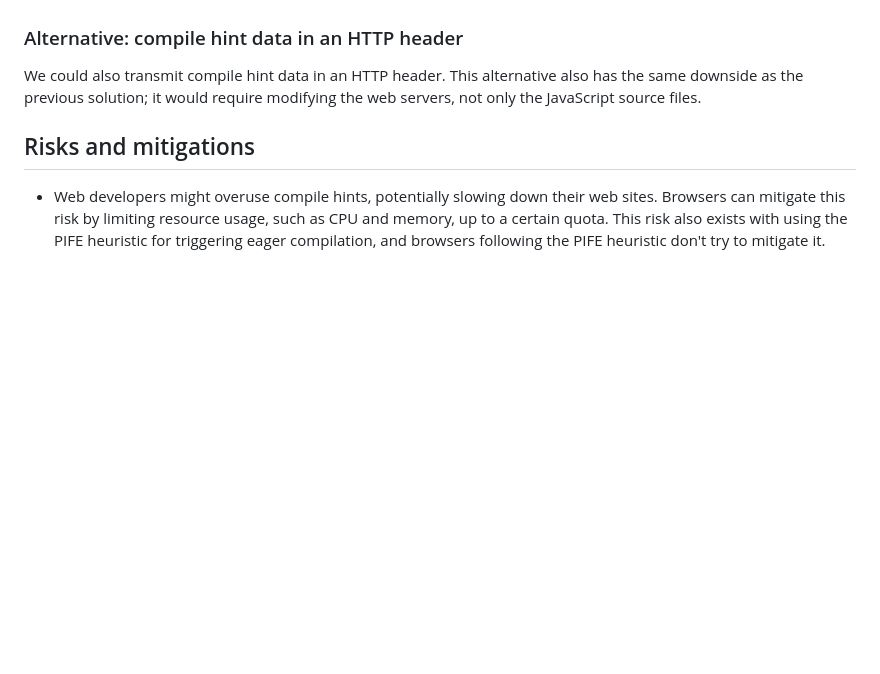
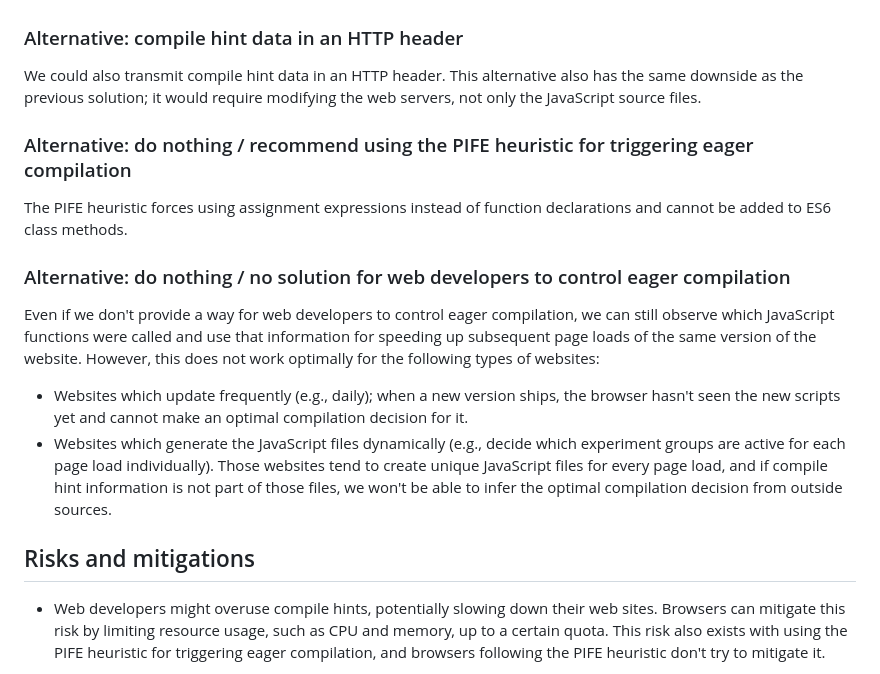
Before and after one commit to WICG/explicit-javascript-compile-hints-file-based, a Markdown page: README.md, the part around the change. Rendered like a GitHub page; blank space fills up the shorter version.

```diff
--- a/README.md
+++ b/README.md
@@ -213,6 +213,16 @@ Downsides:
 
 We could also transmit compile hint data in an HTTP header. This alternative also has the same downside as the previous solution; it would require modifying the web servers, not only the JavaScript source files.
 
+### Alternative: do nothing / recommend using the PIFE heuristic for triggering eager compilation
+
+The PIFE heuristic forces using assignment expressions instead of function declarations and cannot be added to ES6 class methods.
+
+### Alternative: do nothing / no solution for web developers to control eager compilation
+
+Even if we don't provide a way for web developers to control eager compilation, we can still observe which JavaScript functions were called and use that information for speeding up subsequent page loads of the same version of the website. However, this does not work optimally for the following types of websites:
+- Websites which update frequently  (e.g., daily); when a new version ships, the browser hasn't seen the new scripts yet and cannot make an optimal compilation decision for it.
+- Websites which generate the JavaScript files dynamically (e.g., decide which experiment groups are active for each page load individually). Those websites tend to create unique JavaScript files for every page load, and if compile hint information is not part of those files, we won't be able to infer the optimal compilation decision from outside sources.
+
 ## Risks and mitigations
 
 - Web developers might overuse compile hints, potentially slowing down their web sites. Browsers can mitigate this risk by limiting resource usage, such as CPU and memory, up to a certain quota. This risk also exists with using the PIFE heuristic for triggering eager compilation, and browsers following the PIFE heuristic don't try to mitigate it.
```
